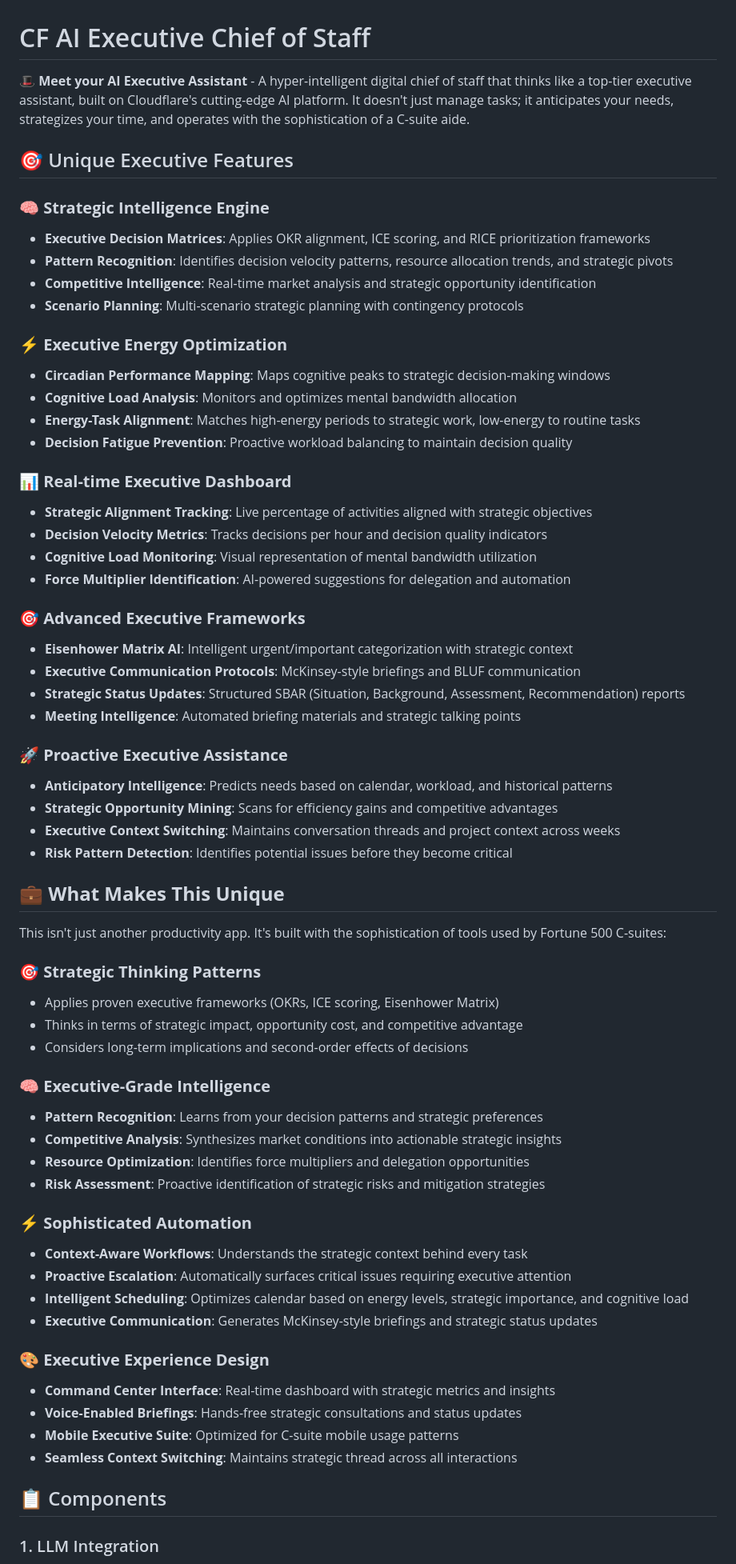
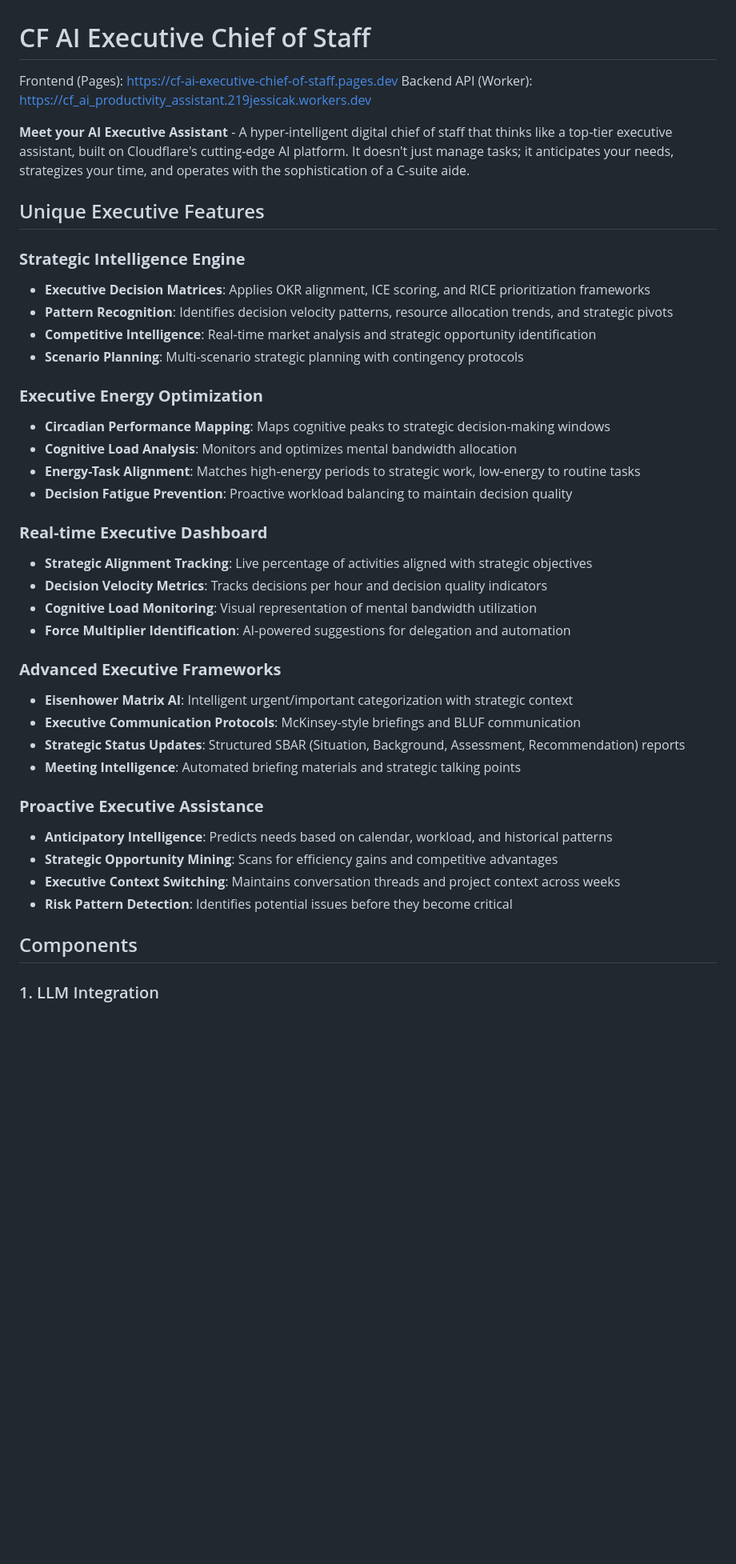
Before and after one commit to jesk2/cf_ai_executive_chief_of_staff, a Markdown page: README.md, the part around one of its changes. Shown at 80% size. Rendered like a GitHub page; blank space fills up the shorter version.

Commit message:
Revise README structure and content for clarity

```diff
--- a/README.md
+++ b/README.md
@@ -1,67 +1,43 @@
 # CF AI Executive Chief of Staff
 
-🎩 **Meet your AI Executive Assistant** - A hyper-intelligent digital chief of staff that thinks like a top-tier executive assistant, built on Cloudflare's cutting-edge AI platform. It doesn't just manage tasks; it anticipates your needs, strategizes your time, and operates with the sophistication of a C-suite aide.
+Frontend (Pages): https://cf-ai-executive-chief-of-staff.pages.dev
+Backend API (Worker): https://cf_ai_productivity_assistant.219jessicak.workers.dev
 
-## 🎯 Unique Executive Features
+**Meet your AI Executive Assistant** - A hyper-intelligent digital chief of staff that thinks like a top-tier executive assistant, built on Cloudflare's cutting-edge AI platform. It doesn't just manage tasks; it anticipates your needs, strategizes your time, and operates with the sophistication of a C-suite aide.
 
-### 🧠 **Strategic Intelligence Engine**
+## Unique Executive Features
+
+### **Strategic Intelligence Engine**
 - **Executive Decision Matrices**: Applies OKR alignment, ICE scoring, and RICE prioritization frameworks
 - **Pattern Recognition**: Identifies decision velocity patterns, resource allocation trends, and strategic pivots
 - **Competitive Intelligence**: Real-time market analysis and strategic opportunity identification
 - **Scenario Planning**: Multi-scenario strategic planning with contingency protocols
 
-### ⚡ **Executive Energy Optimization**
+### **Executive Energy Optimization**
 - **Circadian Performance Mapping**: Maps cognitive peaks to strategic decision-making windows
 - **Cognitive Load Analysis**: Monitors and optimizes mental bandwidth allocation
 - **Energy-Task Alignment**: Matches high-energy periods to strategic work, low-energy to routine tasks
 - **Decision Fatigue Prevention**: Proactive workload balancing to maintain decision quality
 
-### 📊 **Real-time Executive Dashboard**
+### **Real-time Executive Dashboard**
 - **Strategic Alignment Tracking**: Live percentage of activities aligned with strategic objectives
 - **Decision Velocity Metrics**: Tracks decisions per hour and decision quality indicators
 - **Cognitive Load Monitoring**: Visual representation of mental bandwidth utilization
 - **Force Multiplier Identification**: AI-powered suggestions for delegation and automation
 
-### 🎯 **Advanced Executive Frameworks**
+### **Advanced Executive Frameworks**
 - **Eisenhower Matrix AI**: Intelligent urgent/important categorization with strategic context
 - **Executive Communication Protocols**: McKinsey-style briefings and BLUF communication
 - **Strategic Status Updates**: Structured SBAR (Situation, Background, Assessment, Recommendation) reports
 - **Meeting Intelligence**: Automated briefing materials and strategic talking points
 
-### 🚀 **Proactive Executive Assistance**
+### **Proactive Executive Assistance**
 - **Anticipatory Intelligence**: Predicts needs based on calendar, workload, and historical patterns
 - **Strategic Opportunity Mining**: Scans for efficiency gains and competitive advantages
 - **Executive Context Switching**: Maintains conversation threads and project context across weeks
 - **Risk Pattern Detection**: Identifies potential issues before they become critical
 
-## 💼 **What Makes This Unique**
-
-This isn't just another productivity app. It's built with the sophistication of tools used by Fortune 500 C-suites:
-
-### 🎯 **Strategic Thinking Patterns**
-- Applies proven executive frameworks (OKRs, ICE scoring, Eisenhower Matrix)
-- Thinks in terms of strategic impact, opportunity cost, and competitive advantage
-- Considers long-term implications and second-order effects of decisions
-
-### 🧠 **Executive-Grade Intelligence**
-- **Pattern Recognition**: Learns from your decision patterns and strategic preferences
-- **Competitive Analysis**: Synthesizes market conditions into actionable strategic insights
-- **Resource Optimization**: Identifies force multipliers and delegation opportunities
-- **Risk Assessment**: Proactive identification of strategic risks and mitigation strategies
-
-### ⚡ **Sophisticated Automation**
-- **Context-Aware Workflows**: Understands the strategic context behind every task
-- **Proactive Escalation**: Automatically surfaces critical issues requiring executive attention
-- **Intelligent Scheduling**: Optimizes calendar based on energy levels, strategic importance, and cognitive load
-- **Executive Communication**: Generates McKinsey-style briefings and strategic status updates
-
-### 🎨 **Executive Experience Design**
-- **Command Center Interface**: Real-time dashboard with strategic metrics and insights
-- **Voice-Enabled Briefings**: Hands-free strategic consultations and status updates
-- **Mobile Executive Suite**: Optimized for C-suite mobile usage patterns
-- **Seamless Context Switching**: Maintains strategic thread across all interactions
-
-## 📋 Components
+## Components
 
 ### 1. LLM Integration
 - Uses Llama 3.3 70B via Workers AI for natural language understanding
```
Also changed, not shown: other parts of README.md (+4 -31 lines).
